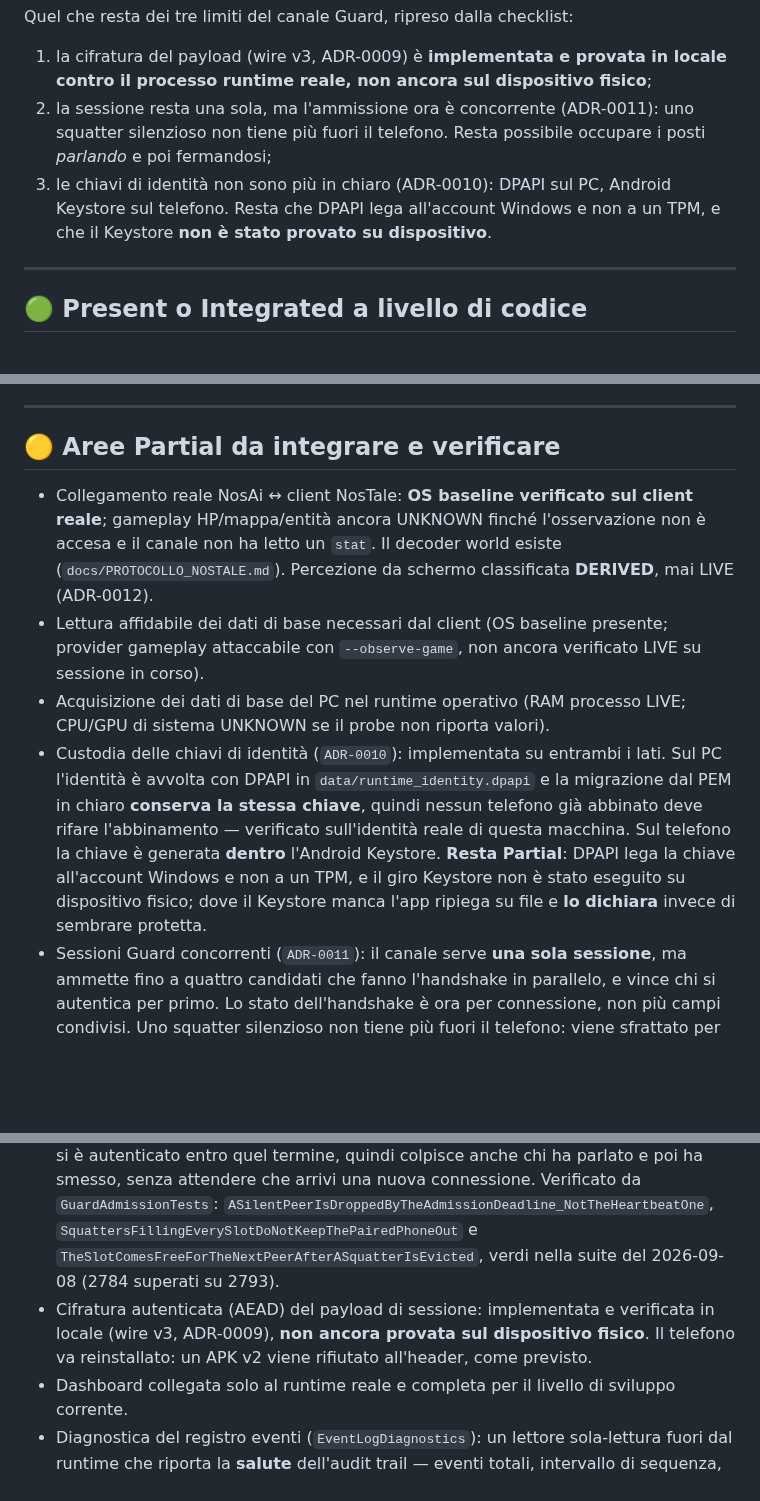
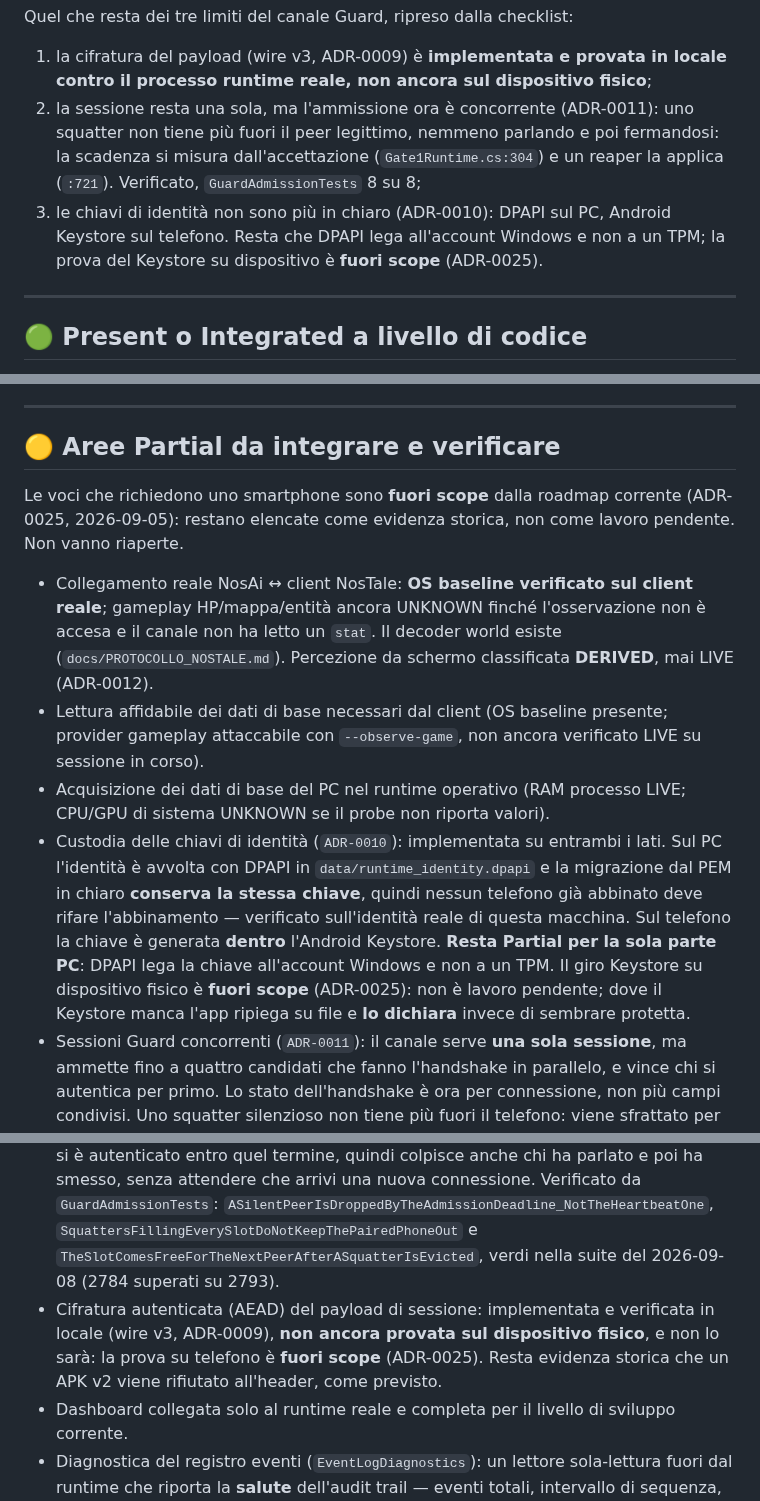
Before and after one commit to volobolo99/NosAiProject, a Markdown page: docs/STATO_IMPLEMENTAZIONE.md, 3 parts joined by grey strips. Drawn GitHub-style; blank space fills up the shorter version.

Commit message:
Lo smartphone e' fuori scope: l'elenco dei Partial non lo diceva
ADR-0025 ha tolto mobile dal prodotto il 2026-09-05, ma "Aree Partial da
integrare e verificare" continuava a elencare la prova del Keystore e
dell'AEAD su dispositivo come lavoro pendente. Chi legge quell'elenco
programma lavoro archiviato: ora la sezione dice in testa cosa e' fuori
scope, e le due voci lo ripetono.

Corretta anche la ripetizione dell'affermazione sullo squatter che parla e
poi tace, presente in un secondo punto oltre a quello gia' sistemato.

L'evidenza storica del Gate 1 sul telefono resta intatta: ADR-0025 chiede
di non ritrattarla.

Co-Authored-By: Claude Opus 5 (1M context) <noreply@anthropic.com>
Claude-Session: https://claude.ai/code/session_01LQzhRX4KrtDw7tTMTmt9Nv

```diff
--- a/docs/STATO_IMPLEMENTAZIONE.md
+++ b/docs/STATO_IMPLEMENTAZIONE.md
@@ -60,8 +60,8 @@ La valutazione corrente è la seguente:
 Quel che resta dei tre limiti del canale Guard, ripreso dalla checklist:
 
 1. la cifratura del payload (wire v3, ADR-0009) è **implementata e provata in locale contro il processo runtime reale, non ancora sul dispositivo fisico**;
-2. la sessione resta una sola, ma l'ammissione ora è concorrente (ADR-0011): uno squatter silenzioso non tiene più fuori il telefono. Resta possibile occupare i posti *parlando* e poi fermandosi;
-3. le chiavi di identità non sono più in chiaro (ADR-0010): DPAPI sul PC, Android Keystore sul telefono. Resta che DPAPI lega all'account Windows e non a un TPM, e che il Keystore **non è stato provato su dispositivo**.
+2. la sessione resta una sola, ma l'ammissione ora è concorrente (ADR-0011): uno squatter non tiene più fuori il peer legittimo, nemmeno parlando e poi fermandosi: la scadenza si misura dall'accettazione (`Gate1Runtime.cs:304`) e un reaper la applica (`:721`). Verificato, `GuardAdmissionTests` 8 su 8;
+3. le chiavi di identità non sono più in chiaro (ADR-0010): DPAPI sul PC, Android Keystore sul telefono. Resta che DPAPI lega all'account Windows e non a un TPM; la prova del Keystore su dispositivo è **fuori scope** (ADR-0025).
 
 ---
 
@@ -125,12 +125,14 @@ Questa sezione indica presenza di codice o integrazione parziale/funzionale nel
 
 ## 🟡 Aree Partial da integrare e verificare
 
+Le voci che richiedono uno smartphone sono **fuori scope** dalla roadmap corrente (ADR-0025, 2026-09-05): restano elencate come evidenza storica, non come lavoro pendente. Non vanno riaperte.
+
 - Collegamento reale NosAi ↔ client NosTale: **OS baseline verificato sul client reale**; gameplay HP/mappa/entità ancora UNKNOWN finché l'osservazione non è accesa e il canale non ha letto un `stat`. Il decoder world esiste (`docs/PROTOCOLLO_NOSTALE.md`). Percezione da schermo classificata **DERIVED**, mai LIVE (ADR-0012).
 - Lettura affidabile dei dati di base necessari dal client (OS baseline presente; provider gameplay attaccabile con `--observe-game`, non ancora verificato LIVE su sessione in corso).
 - Acquisizione dei dati di base del PC nel runtime operativo (RAM processo LIVE; CPU/GPU di sistema UNKNOWN se il probe non riporta valori).
-- Custodia delle chiavi di identità (`ADR-0010`): implementata su entrambi i lati. Sul PC l'identità è avvolta con DPAPI in `data/runtime_identity.dpapi` e la migrazione dal PEM in chiaro **conserva la stessa chiave**, quindi nessun telefono già abbinato deve rifare l'abbinamento — verificato sull'identità reale di questa macchina. Sul telefono la chiave è generata **dentro** l'Android Keystore. **Resta Partial**: DPAPI lega la chiave all'account Windows e non a un TPM, e il giro Keystore non è stato eseguito su dispositivo fisico; dove il Keystore manca l'app ripiega su file e **lo dichiara** invece di sembrare protetta.
+- Custodia delle chiavi di identità (`ADR-0010`): implementata su entrambi i lati. Sul PC l'identità è avvolta con DPAPI in `data/runtime_identity.dpapi` e la migrazione dal PEM in chiaro **conserva la stessa chiave**, quindi nessun telefono già abbinato deve rifare l'abbinamento — verificato sull'identità reale di questa macchina. Sul telefono la chiave è generata **dentro** l'Android Keystore. **Resta Partial per la sola parte PC**: DPAPI lega la chiave all'account Windows e non a un TPM. Il giro Keystore su dispositivo fisico è **fuori scope** (ADR-0025): non è lavoro pendente; dove il Keystore manca l'app ripiega su file e **lo dichiara** invece di sembrare protetta.
 - Sessioni Guard concorrenti (`ADR-0011`): il canale serve **una sola sessione**, ma ammette fino a quattro candidati che fanno l'handshake in parallelo, e vince chi si autentica per primo. Lo stato dell'handshake è ora per connessione, non più campi condivisi. Uno squatter silenzioso non tiene più fuori il telefono: viene sfrattato per primo e il telefono si autentica accanto a lui. **Chiuso il 2026-09-08**: la scadenza di ammissione si misura da `AcceptedAtUtc` (`Gate1Runtime.cs:304`, `AuthenticationDeadline` 1500 ms) e un reaper periodico (`Gate1Runtime.cs:721`) chiude ogni candidato che non si è autenticato entro quel termine, quindi colpisce anche chi ha parlato e poi ha smesso, senza attendere che arrivi una nuova connessione. Verificato da `GuardAdmissionTests`: `ASilentPeerIsDroppedByTheAdmissionDeadline_NotTheHeartbeatOne`, `SquattersFillingEverySlotDoNotKeepThePairedPhoneOut` e `TheSlotComesFreeForTheNextPeerAfterASquatterIsEvicted`, verdi nella suite del 2026-09-08 (2784 superati su 2793).
-- Cifratura autenticata (AEAD) del payload di sessione: implementata e verificata in locale (wire v3, ADR-0009), **non ancora provata sul dispositivo fisico**. Il telefono va reinstallato: un APK v2 viene rifiutato all'header, come previsto.
+- Cifratura autenticata (AEAD) del payload di sessione: implementata e verificata in locale (wire v3, ADR-0009), **non ancora provata sul dispositivo fisico**, e non lo sarà: la prova su telefono è **fuori scope** (ADR-0025). Resta evidenza storica che un APK v2 viene rifiutato all'header, come previsto.
 - Dashboard collegata solo al runtime reale e completa per il livello di sviluppo corrente.
 - Diagnostica del registro eventi (`EventLogDiagnostics`): un lettore sola-lettura fuori dal runtime che riporta la **salute** dell'audit trail — eventi totali, intervallo di sequenza, e soprattutto `IsComplete` con i gap registrati, così una perdita è visibile e non silenziosamente assente. Serializza in JSON piatto (un pannello lo consuma via HTTP) e ha un comando CLI `--event-log-report [path]` che esce non-zero se il log è incompleto. Verificato su un registro Gate 2 reale. Cursor può mostrarlo chiamandolo dal pannello.
 - Resta aperto: il **transport HTTP** degli eventi verso il lato Python. Il lettore e il formato JSON ci sono; agganciare un endpoint richiede una decisione su dove comporlo (tocca Gate1↔Gate2), non forzata qui.
```
